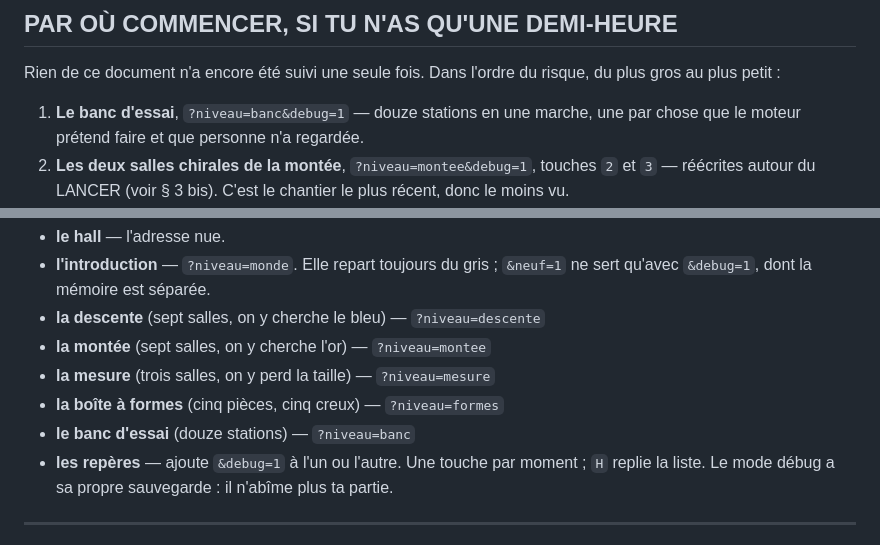
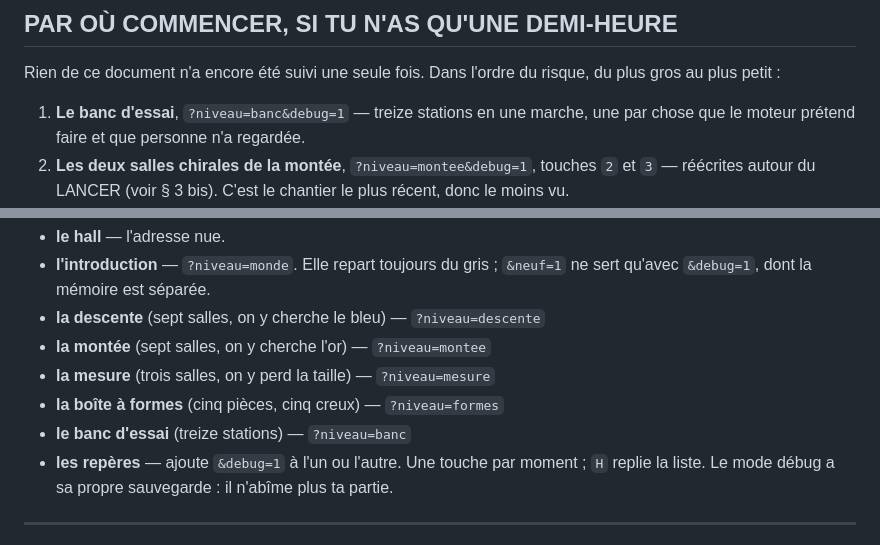
Before and after one commit to hugohismans/sumi-portals, a Markdown page: PROTOCOLE.md, 2 parts joined by grey strips. Drawn GitHub-style.

```diff
--- a/PROTOCOLE.md
+++ b/PROTOCOLE.md
@@ -16,7 +16,7 @@ la mauvaise chose.
 Rien de ce document n'a encore été suivi une seule fois. Dans l'ordre du risque,
 du plus gros au plus petit :
 
-1. **Le banc d'essai**, `?niveau=banc&debug=1` — douze stations en une marche,
+1. **Le banc d'essai**, `?niveau=banc&debug=1` — treize stations en une marche,
    une par chose que le moteur prétend faire et que personne n'a regardée.
 2. **Les deux salles chirales de la montée**, `?niveau=montee&debug=1`, touches
    `2` et `3` — réécrites autour du LANCER (voir § 3 bis). C'est le chantier
@@ -65,7 +65,7 @@ start "https://hugohismans.github.io/sumi-portals/"
 - **la montée** (sept salles, on y cherche l'or) — `?niveau=montee`
 - **la mesure** (trois salles, on y perd la taille) — `?niveau=mesure`
 - **la boîte à formes** (cinq pièces, cinq creux) — `?niveau=formes`
-- **le banc d'essai** (douze stations) — `?niveau=banc`
+- **le banc d'essai** (treize stations) — `?niveau=banc`
 - **les repères** — ajoute `&debug=1` à l'un ou l'autre. Une touche par moment ;
   `H` replie la liste. Le mode débug a sa propre sauvegarde : il n'abîme plus ta
   partie.
```
Also changed, not shown: REPRISE.md (+52 -12 lines).
